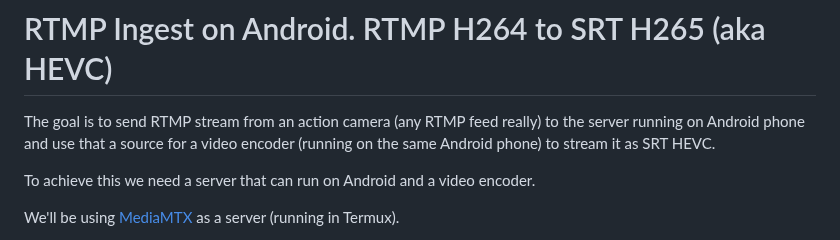
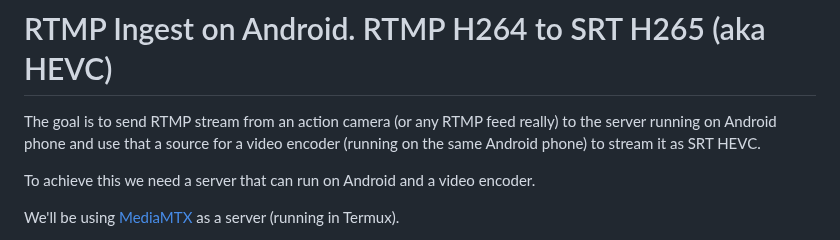
Before and after one commit to dimadesu/android-rtmp-ingest, a Markdown page: README.md, the part around the change. GitHub-like rendering.

```diff
--- a/README.md
+++ b/README.md
@@ -1,6 +1,6 @@
 # RTMP Ingest on Android. RTMP H264 to SRT H265 (aka HEVC)
 
-The goal is to send RTMP stream from an action camera (any RTMP feed really) to the server running on Android phone and use that a source for a video encoder (running on the same Android phone) to stream it as SRT HEVC.
+The goal is to send RTMP stream from an action camera (or any RTMP feed really) to the server running on Android phone and use that a source for a video encoder (running on the same Android phone) to stream it as SRT HEVC.
 
 To achieve this we need a server that can run on Android and a video encoder.
 
```
